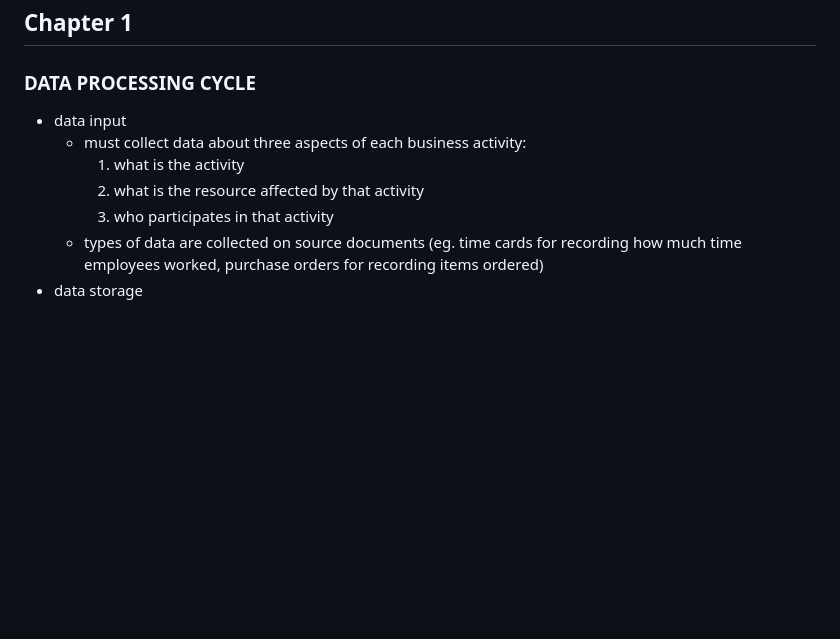
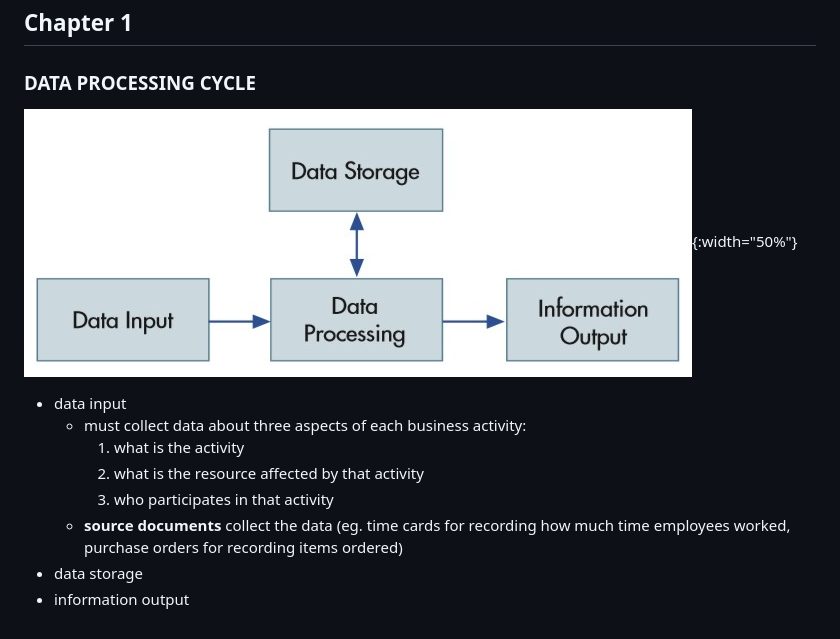
Before and after one commit to 0100101101011010/0100101101011010.github.io, a Markdown page: resources/uw/afm341.md, the part around the change. Rendered like a GitHub page; pictures changed too: resources/uw/images/dataprocessingcycle.jpg (added); blank space fills up the shorter version.

```diff
--- a/resources/uw/afm341.md
+++ b/resources/uw/afm341.md
@@ -4,10 +4,13 @@
 
 ### DATA PROCESSING CYCLE
 
+![data processing cycle](/resources/uw/images/dataprocessingcycle.jpg){:width="50%"}
+
 - data input
   - must collect data about three aspects of each business activity:
     1. what is the activity
     1. what is the resource affected by that activity
     1. who participates in that activity
-  - types of data are collected on source documents (eg. time cards for recording how much time employees worked, purchase orders for recording items ordered)
+  - **source documents** collect the data (eg. time cards for recording how much time employees worked, purchase orders for recording items ordered)
 - data storage
+- information output
```
